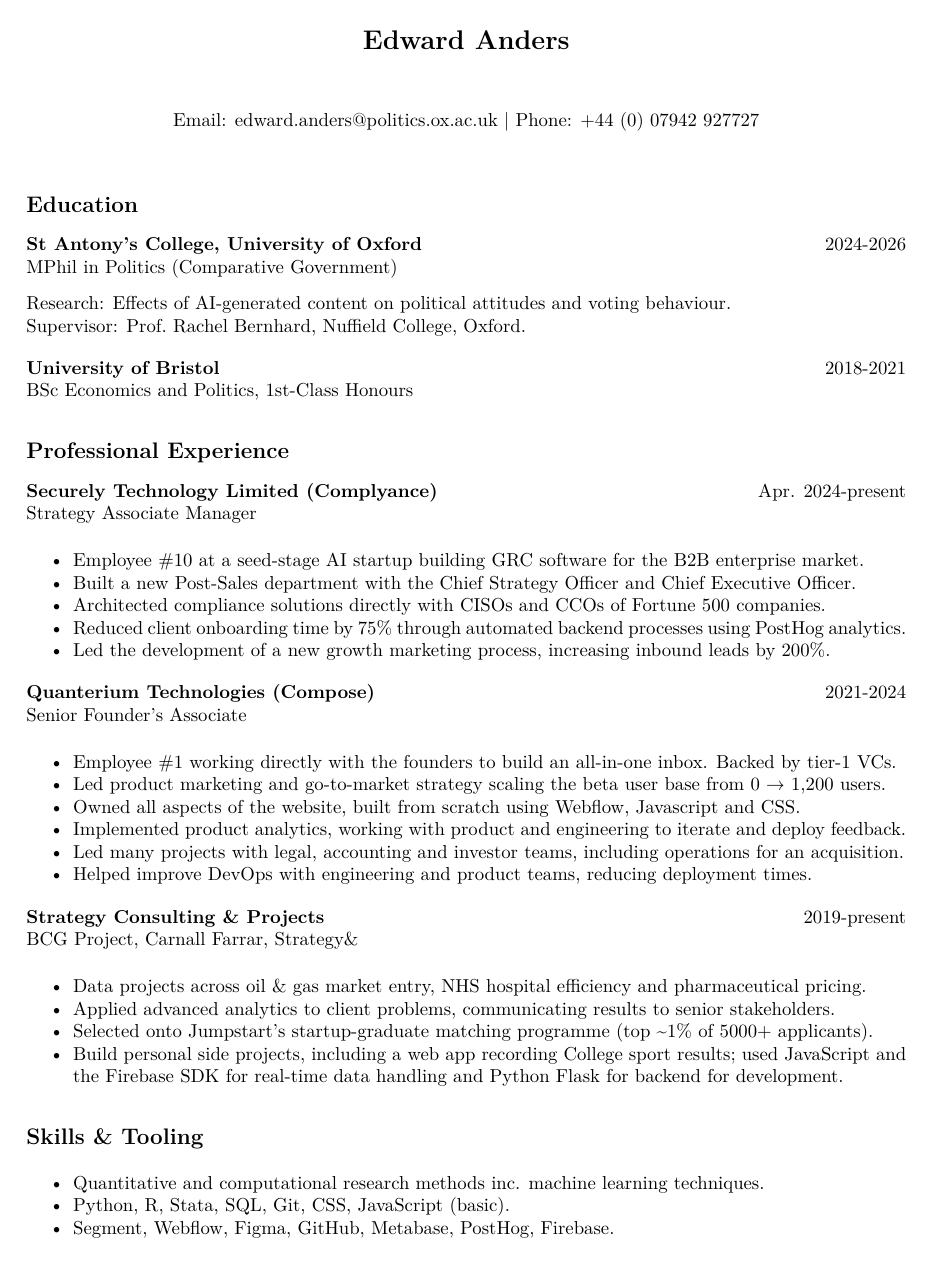
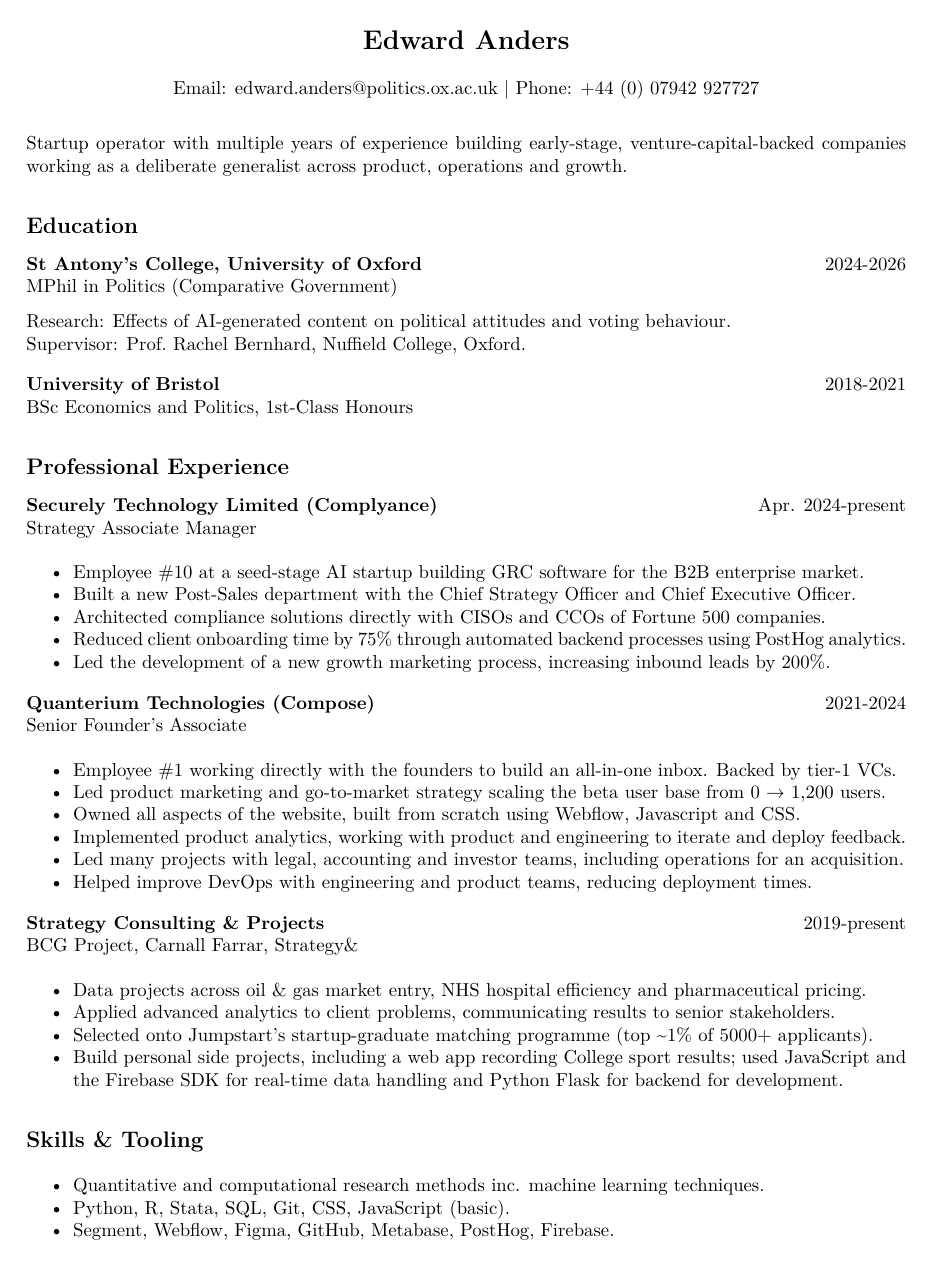
Before and after one commit to eawanders/oxford, an R Markdown document (personal/ciriculum_vitae/cv.Rmd): the whole page. The pictures show the output file personal/ciriculum_vitae/cv.pdf that the author committed with the source.

Commit message:
CV Updates

```diff
--- a/personal/ciriculum_vitae/cv.Rmd
+++ b/personal/ciriculum_vitae/cv.Rmd
@@ -7,15 +7,18 @@ header-includes:
 ---
 
 \centerline{\Large \textbf{Edward Anders}} \
+\vspace{-6mm}
 \centerline{Email: edward.anders@politics.ox.ac.uk | Phone: +44 (0) 07942 927727} \
 \vspace{-6mm}
+
+Startup operator with multiple years of experience building early-stage, venture-capital-backed companies working as a deliberate generalist across product, operations and growth.
 
 ## Education
 \vspace{-3mm}
 \begin{multicols}{2}  % Start two-column environment
 
 \raggedright  % Left-align text
-\textbf{\normalsize St Antony's College, University of Oxford} \\  % Bold and larger font size
+\textbf{\normalsize St Antony's College, University of Oxford} \\
 MPhil in Politics (Comparative Government)
 
 \columnbreak  % Move to the right column
@@ -31,7 +34,7 @@ Supervisor: Prof. Rachel Bernhard, Nuffield College, Oxford.
 \begin{multicols}{2}  % Start two-column environment
 
 \raggedright  % Left-align text
-\textbf{\normalsize University of Bristol} \\  % Bold and larger font size
+\textbf{\normalsize University of Bristol} \\
 BSc Economics and Politics, 1st-Class Honours
 
 \columnbreak  % Move to the right column
@@ -46,7 +49,7 @@ BSc Economics and Politics, 1st-Class Honours
 \begin{multicols}{2}  % Start two-column environment
 
 \raggedright  % Left-align text
-\textbf{\normalsize Securely Technology Limited (Complyance)} \\  % Bold and larger font size
+\textbf{\normalsize Securely Technology Limited (Complyance)} \\
 Strategy Associate Manager
 
 \columnbreak  % Move to the right column
@@ -64,7 +67,7 @@ Apr. 2024-present
 \begin{multicols}{2}  % Start two-column environment
 
 \raggedright  % Left-align text
-\textbf{\normalsize Quanterium Technologies (Compose)} \\  % Bold and larger font size
+\textbf{\normalsize Quanterium Technologies (Compose)} \\
 Senior Founder's Associate
 
 \columnbreak  % Move to the right column
@@ -98,5 +101,5 @@ BCG Project, Carnall Farrar, Strategy\&
 
 ## Skills \& Tooling
 - Quantitative and computational research methods inc. machine learning techniques.
-- Python, R, Stata, SQL, Git, CSS, JavaScript (basic).
+- Python, R, Stata, SQL, Git, CSS, JavaScript.
 - Segment, Webflow, Figma, GitHub, Metabase, PostHog, Firebase.
```
Also changed, not shown: personal/ciriculum_vitae/cv.pdf.
